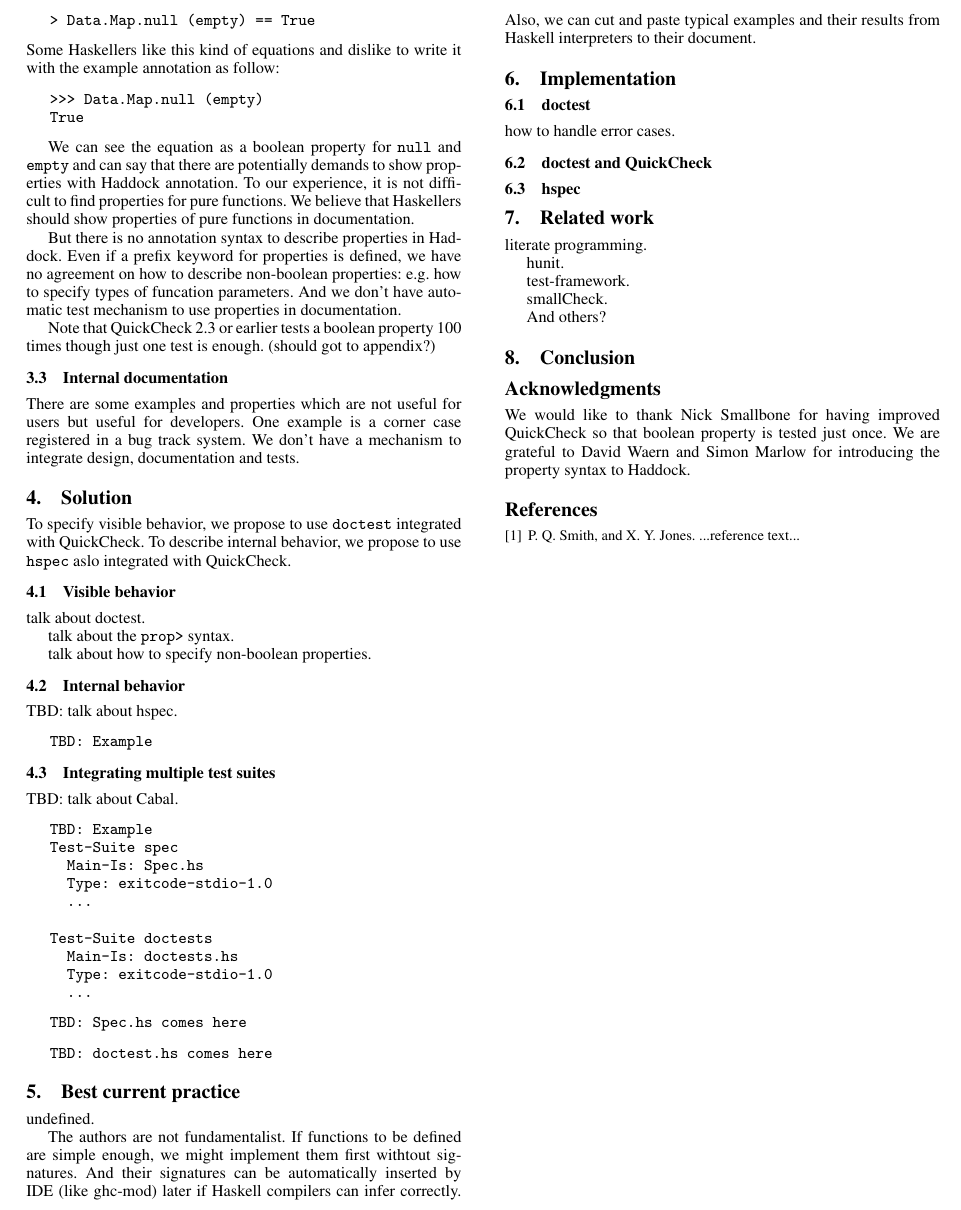
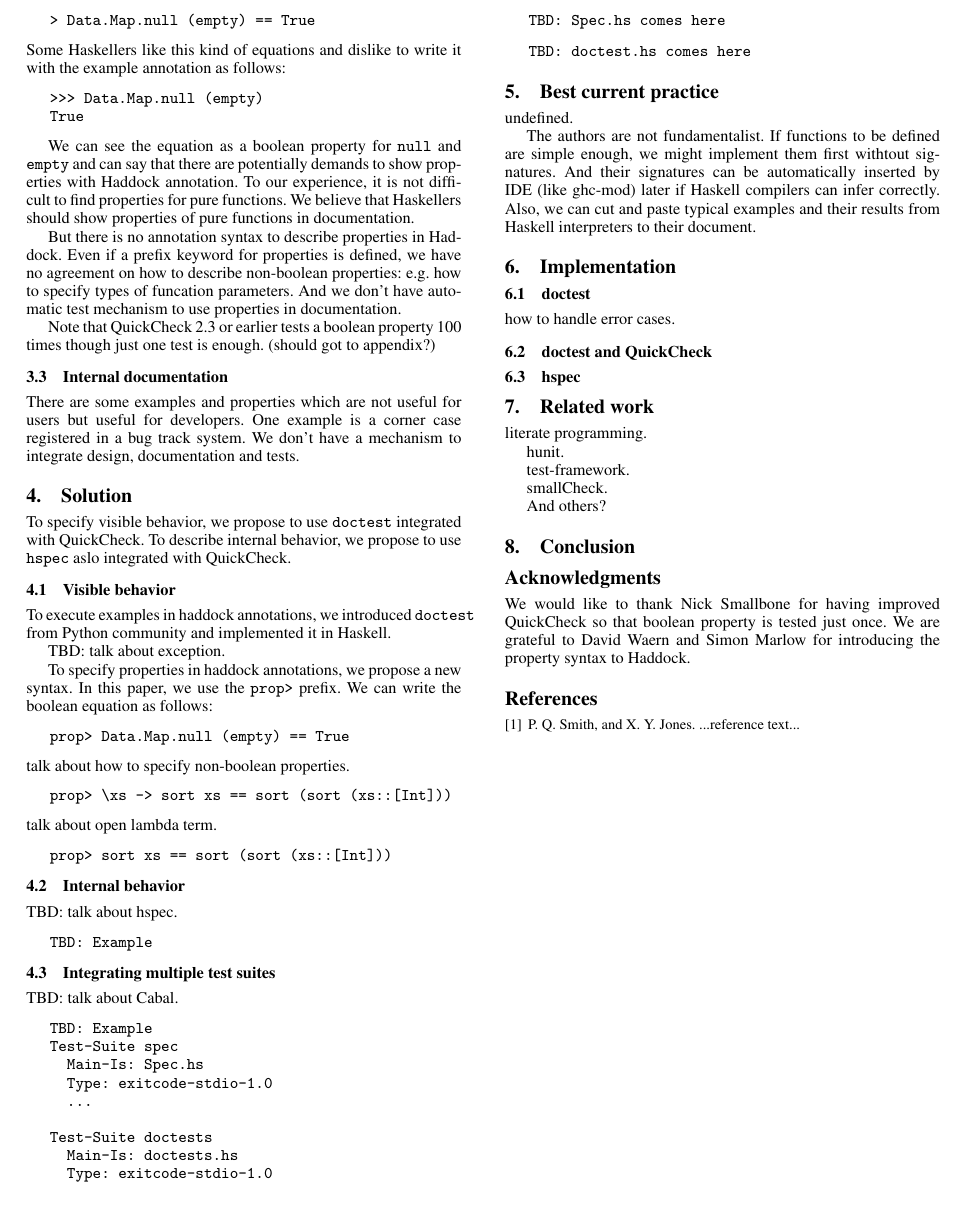
Before and after one commit to kazu-yamamoto/hs-sympo-2012, a LaTeX paper (paper.tex): part of page 2 of 2, cut so that both start at the same text. Compiled offline with pdfLaTeX; a missing font is replaced by an installed copy or a similar font.

Commit message:
writing solution.

```diff
--- a/paper.tex
+++ b/paper.tex
@@ -190,7 +190,7 @@ For example, the {\tt container} packages has the following code block annotatio
 \end{verbatim}
 \end{quote}
 
-\noindent Some Haskellers like this kind of equations and dislike to write it with the example annotation as follow:
+\noindent Some Haskellers like this kind of equations and dislike to write it with the example annotation as follows:
 
 \begin{quote}
 \begin{verbatim}
@@ -224,11 +224,33 @@ To specify visible behavior, we propose to use {\tt doctest} integrated with Qui
 %%%%%%%%%%%%%%%%%%%%%%%%%%%%%%%%
 \subsection{Visible behavior}
 
-talk about doctest.
+To execute examples in haddock annotations, we introduced {\tt doctest} from Python community and implemented it in Haskell.
 
-talk about the {\tt prop>} syntax.
+TBD: talk about exception.
 
-talk about how to specify non-boolean properties.
+To specify properties in haddock annotations, we propose a new syntax. In this paper, we use the {\tt prop>} prefix. We can write the boolean equation as follows:
+
+\begin{quote}
+\begin{verbatim}
+prop> Data.Map.null (empty) == True
+\end{verbatim}
+\end{quote}
+
+\noindent talk about how to specify non-boolean properties.
+
+\begin{quote}
+\begin{verbatim}
+prop> \xs -> sort xs == sort (sort (xs::[Int]))
+\end{verbatim}
+\end{quote}
+
+\noindent talk about open lambda term.
+
+\begin{quote}
+\begin{verbatim}
+prop> sort xs == sort (sort (xs::[Int]))
+\end{verbatim}
+\end{quote}
 
 %%%%%%%%%%%%%%%%%%%%%%%%%%%%%%%%
 \subsection{Internal behavior}
```
